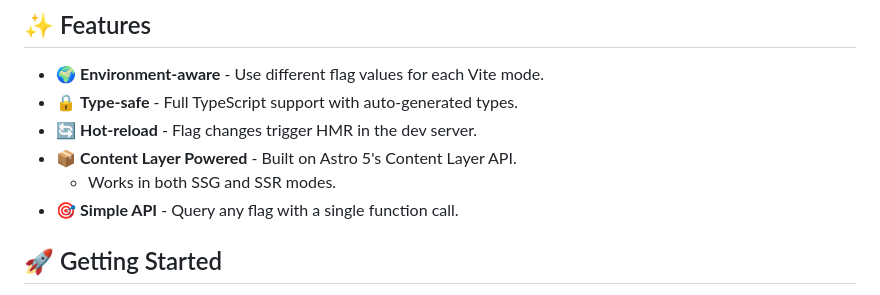
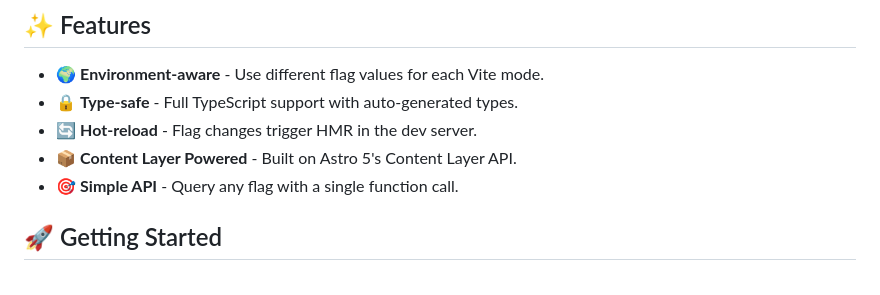
Before and after one commit to sushichan044/astro-simple-feature-flags, a Markdown page: packages/astro-simple-feature-flags/README.md, the part around the change. Rendered like a GitHub page.

Commit message:
remove ssr docs

```diff
--- a/packages/astro-simple-feature-flags/README.md
+++ b/packages/astro-simple-feature-flags/README.md
@@ -14,7 +14,6 @@
 - 🔒 **Type-safe** - Full TypeScript support with auto-generated types.
 - 🔄 **Hot-reload** - Flag changes trigger HMR in the dev server.
 - 📦 **Content Layer Powered** - Built on Astro 5's Content Layer API.
-  - Works in both SSG and SSR modes.
 - 🎯 **Simple API** - Query any flag with a single function call.
 
 ## 🚀 Getting Started
```
